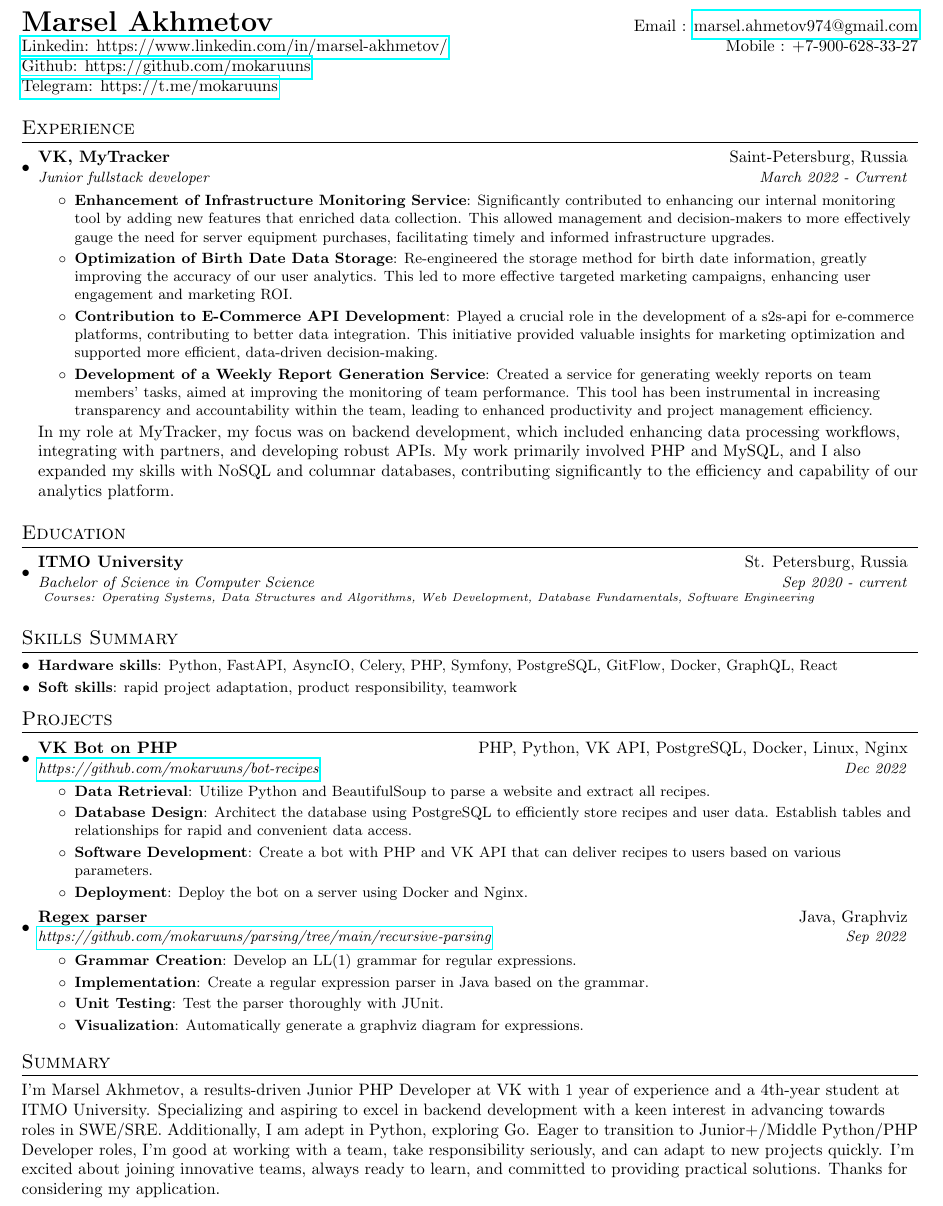
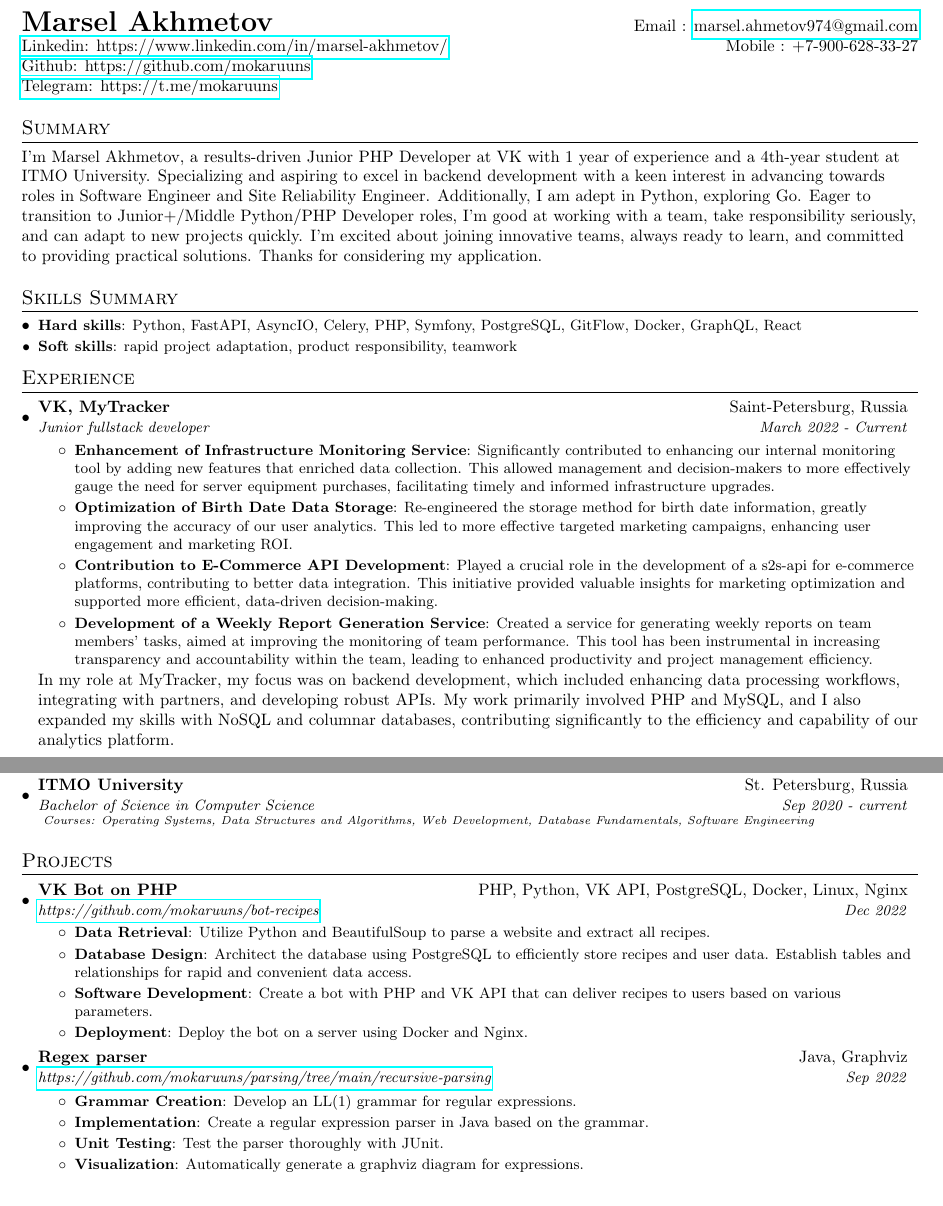
Before and after one commit to mokaruuns/cv, a LaTeX document (en/marsel_akhmetov_en.tex): part of the page before the commit and two parts of the page after it, the two joined at a grey line, cut so that both start at the same text. Compiled offline with pdfLaTeX.

Commit message:
apply some recommendation from @resume_review

```diff
--- a/en/marsel_akhmetov_en.tex
+++ b/en/marsel_akhmetov_en.tex
@@ -86,6 +86,22 @@
 \href{https://github.com/mokaruuns}{Telegram: https://t.me/mokaruuns} \\
 \end{tabular*}
 
+%-----------Summary-----------------
+\section{Summary}
+I'm Marsel Akhmetov, a results-driven Junior PHP Developer at VK with 1 year of experience and a 4th-year student at ITMO University.
+Specializing and aspiring to excel in backend development with a keen interest in advancing towards roles in Software Engineer and Site Reliability Engineer.
+Additionally, I am adept in Python, exploring Go. Eager to transition to Junior+/Middle Python/PHP Developer roles,
+I'm good at working with a team, take responsibility seriously, and can adapt to new projects quickly.
+I'm excited about joining innovative teams, always ready to learn, and committed to providing practical solutions.
+Thanks for considering my application.
+
+%--------SKILLS------------
+\section{Skills Summary}
+\resumeSubHeadingListStart
+\resumeSubItem{Hard skills}{Python, FastAPI, AsyncIO, Celery, PHP, Symfony, PostgreSQL, GitFlow, Docker, GraphQL, React }
+\resumeSubItem{Soft skills}{rapid project adaptation, product responsibility, teamwork}
+\resumeSubHeadingListEnd
+
 %-----------EXPERIENCE-----------------
 \section{Experience}
 \resumeSubHeadingListStart
@@ -118,14 +135,6 @@ Web Development,
 Database Fundamentals,
 Software Engineering
 }}
-\resumeSubHeadingListEnd
-
-%
-%--------PROGRAMMING SKILLS------------
-\section{Skills Summary}
-\resumeSubHeadingListStart
-\resumeSubItem{Hardware skills}{Python, FastAPI, AsyncIO, Celery, PHP, Symfony, PostgreSQL, GitFlow, Docker, GraphQL, React }
-\resumeSubItem{Soft skills}{rapid project adaptation, product responsibility, teamwork}
 \resumeSubHeadingListEnd
 
 
@@ -152,19 +161,5 @@ Software Engineering
 \resumeItem{Visualization}{Automatically generate a graphviz diagram for expressions.}
 \resumeItemListEnd
 
-
 \resumeSubHeadingListEnd
-
-%-----------Awards-----------------
-% \section{Honors and Awards}
-% \begin{description}[font=$\bullet$]
-% \item {Selected in top 20 students for the Code House event organized by VMware in August15 - August17, 2016.}
-% \item {Ranked first among batch of 60 students in my Computer Science Engineering Branch.}
-% \item {Ranked fifth among batch of 500 students at High School Level A.I.S.S.E 2005}
-% \end{description}
-%-------------------------------------------
-
-%-----------Summary-----------------
-\section{Summary}
-I'm Marsel Akhmetov, a results-driven Junior PHP Developer at VK with 1 year of experience and a 4th-year student at ITMO University. Specializing and aspiring to excel in backend development with a keen interest in advancing towards roles in SWE/SRE. Additionally, I am adept in Python, exploring Go. Eager to transition to Junior+/Middle Python/PHP Developer roles, I'm good at working with a team, take responsibility seriously, and can adapt to new projects quickly. I'm excited about joining innovative teams, always ready to learn, and committed to providing practical solutions. Thanks for considering my application.
 \end{document}
```
Also changed, not shown: en/marsel_akhmetov_cv_en.pdf, en/marsel_akhmetov_en.tex (1 more changed lines).
